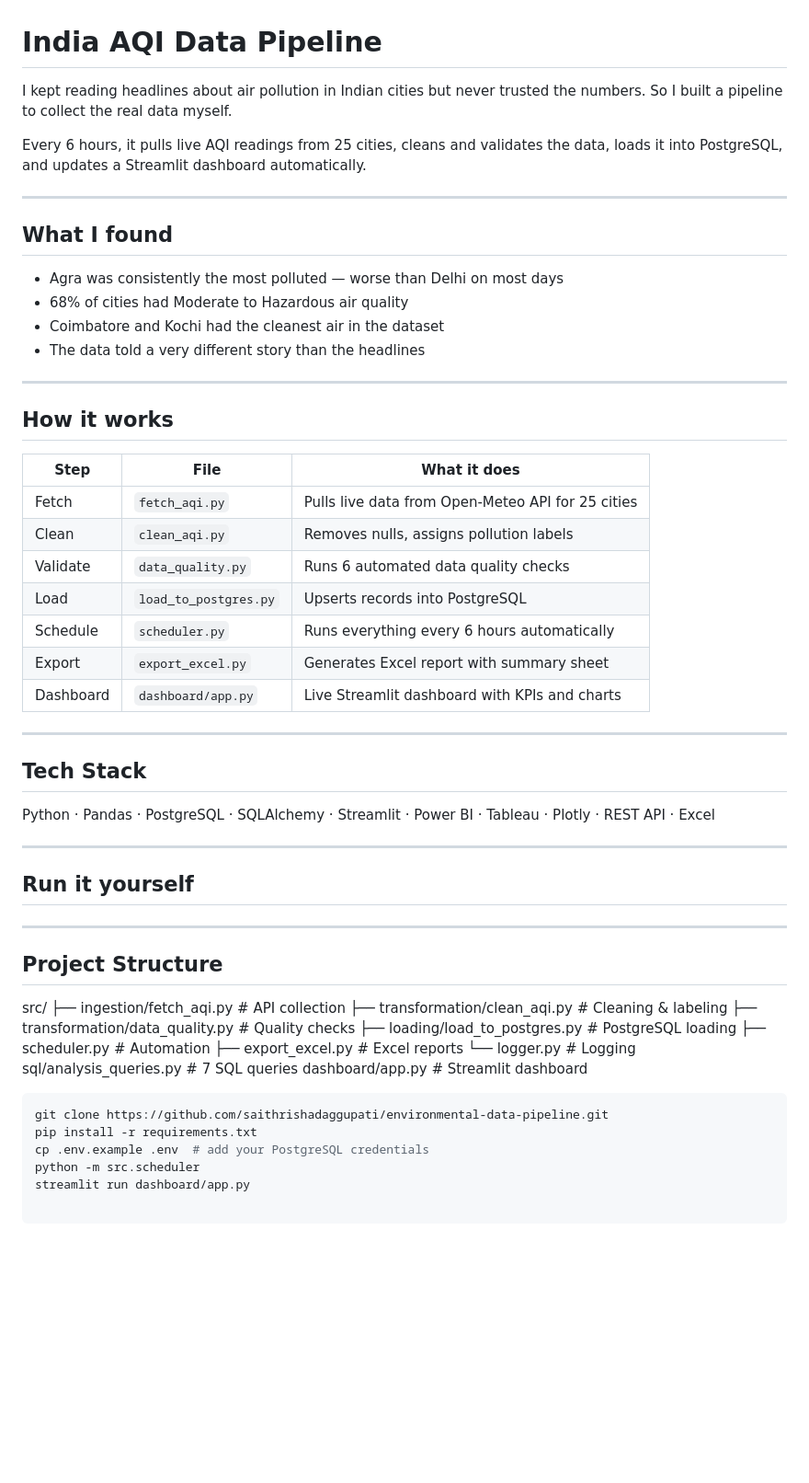
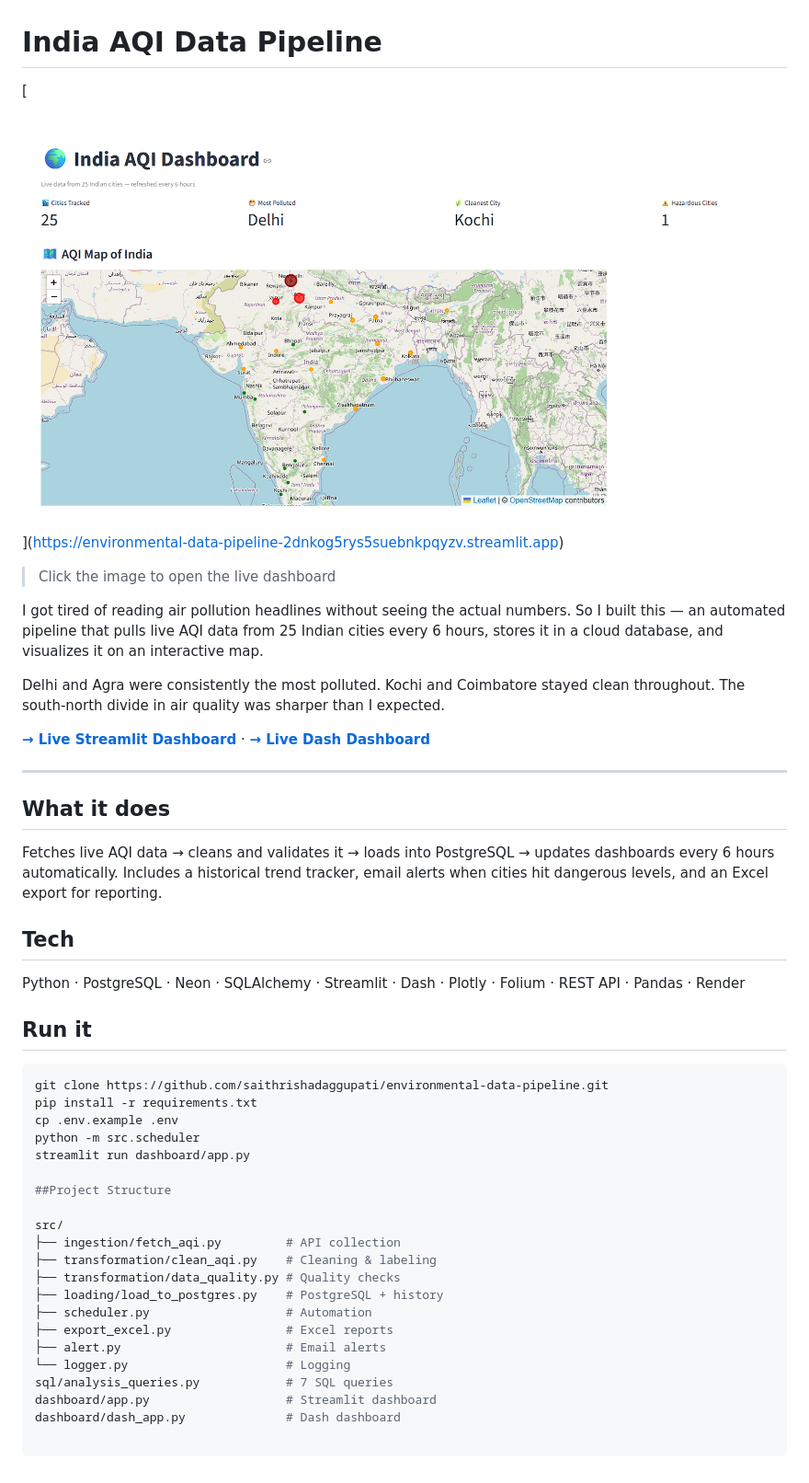
Before and after one commit to saithrishadaggupati/environmental-data-pipeline, a Markdown page: README.md, the part around the change. Shown at 92% size. Rendered like a GitHub page; pictures changed too: dashboard_preview.png (added); blank space fills up the shorter version.

Commit message:
Final README — human tone, 6 sec scan ready

````diff
--- a/README.md
+++ b/README.md
@@ -1,60 +1,49 @@
 # India AQI Data Pipeline
 
-I kept reading headlines about air pollution in Indian cities but never trusted the numbers. So I built a pipeline to collect the real data myself.
+[
 
-Every 6 hours, it pulls live AQI readings from 25 cities, cleans and validates the data, loads it into PostgreSQL, and updates a Streamlit dashboard automatically.
+![Dashboard Preview](dashboard_preview.png)
+
+](https://environmental-data-pipeline-2dnkog5rys5suebnkpqyzv.streamlit.app)
+
+> Click the image to open the live dashboard
+
+I got tired of reading air pollution headlines without seeing the actual numbers. So I built this — an automated pipeline that pulls live AQI data from 25 Indian cities every 6 hours, stores it in a cloud database, and visualizes it on an interactive map.
+
+Delhi and Agra were consistently the most polluted. Kochi and Coimbatore stayed clean throughout. The south-north divide in air quality was sharper than I expected.
+
+**[→ Live Streamlit Dashboard](https://environmental-data-pipeline-2dnkog5rys5suebnkpqyzv.streamlit.app)** · **[→ Live Dash Dashboard](https://environmental-data-pipeline.onrender.com)**
 
 ---
 
-## What I found
+## What it does
 
-- Agra was consistently the most polluted — worse than Delhi on most days
-- 68% of cities had Moderate to Hazardous air quality
-- Coimbatore and Kochi had the cleanest air in the dataset
-- The data told a very different story than the headlines
+Fetches live AQI data → cleans and validates it → loads into PostgreSQL → updates dashboards every 6 hours automatically. Includes a historical trend tracker, email alerts when cities hit dangerous levels, and an Excel export for reporting.
 
----
+## Tech
 
-## How it works
+Python · PostgreSQL · Neon · SQLAlchemy · Streamlit · Dash · Plotly · Folium · REST API · Pandas · Render
 
-| Step | File | What it does |
-|------|------|-------------|
-| Fetch | `fetch_aqi.py` | Pulls live data from Open-Meteo API for 25 cities |
-| Clean | `clean_aqi.py` | Removes nulls, assigns pollution labels |
-| Validate | `data_quality.py` | Runs 6 automated data quality checks |
-| Load | `load_to_postgres.py` | Upserts records into PostgreSQL |
-| Schedule | `scheduler.py` | Runs everything every 6 hours automatically |
-| Export | `export_excel.py` | Generates Excel report with summary sheet |
-| Dashboard | `dashboard/app.py` | Live Streamlit dashboard with KPIs and charts |
+## Run it
 
----
+```bash
+git clone https://github.com/saithrishadaggupati/environmental-data-pipeline.git
+pip install -r requirements.txt
+cp .env.example .env
+python -m src.scheduler
+streamlit run dashboard/app.py
 
-## Tech Stack
-
-Python · Pandas · PostgreSQL · SQLAlchemy · Streamlit · Power BI · Tableau · Plotly · REST API · Excel
-
----
-
-## Run it yourself
-
----
-
-## Project Structure
+##Project Structure
 
 src/
 ├── ingestion/fetch_aqi.py         # API collection
 ├── transformation/clean_aqi.py    # Cleaning & labeling
 ├── transformation/data_quality.py # Quality checks
-├── loading/load_to_postgres.py    # PostgreSQL loading
+├── loading/load_to_postgres.py    # PostgreSQL + history
 ├── scheduler.py                   # Automation
 ├── export_excel.py                # Excel reports
+├── alert.py                       # Email alerts
 └── logger.py                      # Logging
 sql/analysis_queries.py            # 7 SQL queries
 dashboard/app.py                   # Streamlit dashboard
-
-```bash
-git clone https://github.com/saithrishadaggupati/environmental-data-pipeline.git
-pip install -r requirements.txt
-cp .env.example .env  # add your PostgreSQL credentials
-python -m src.scheduler
-streamlit run dashboard/app.py
+dashboard/dash_app.py              # Dash dashboard
````
